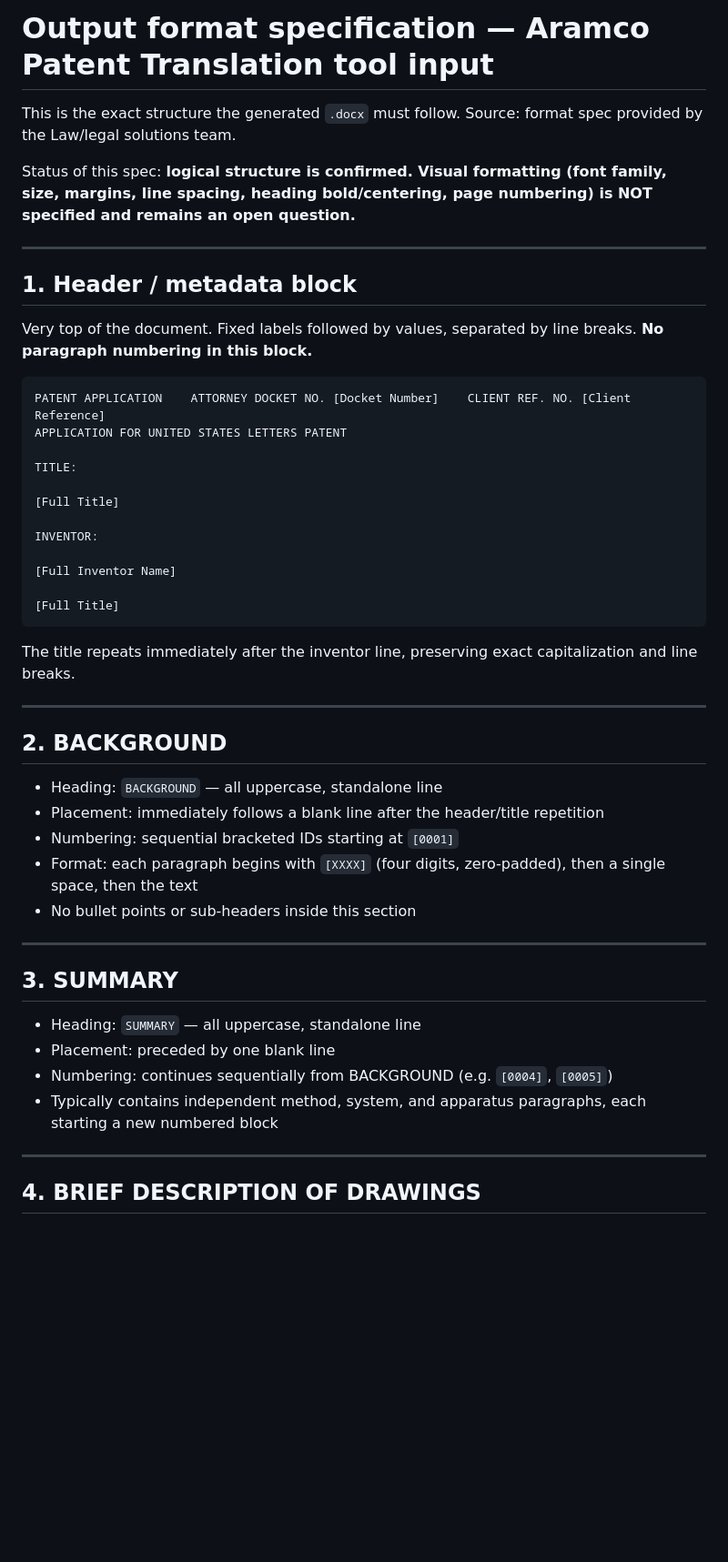
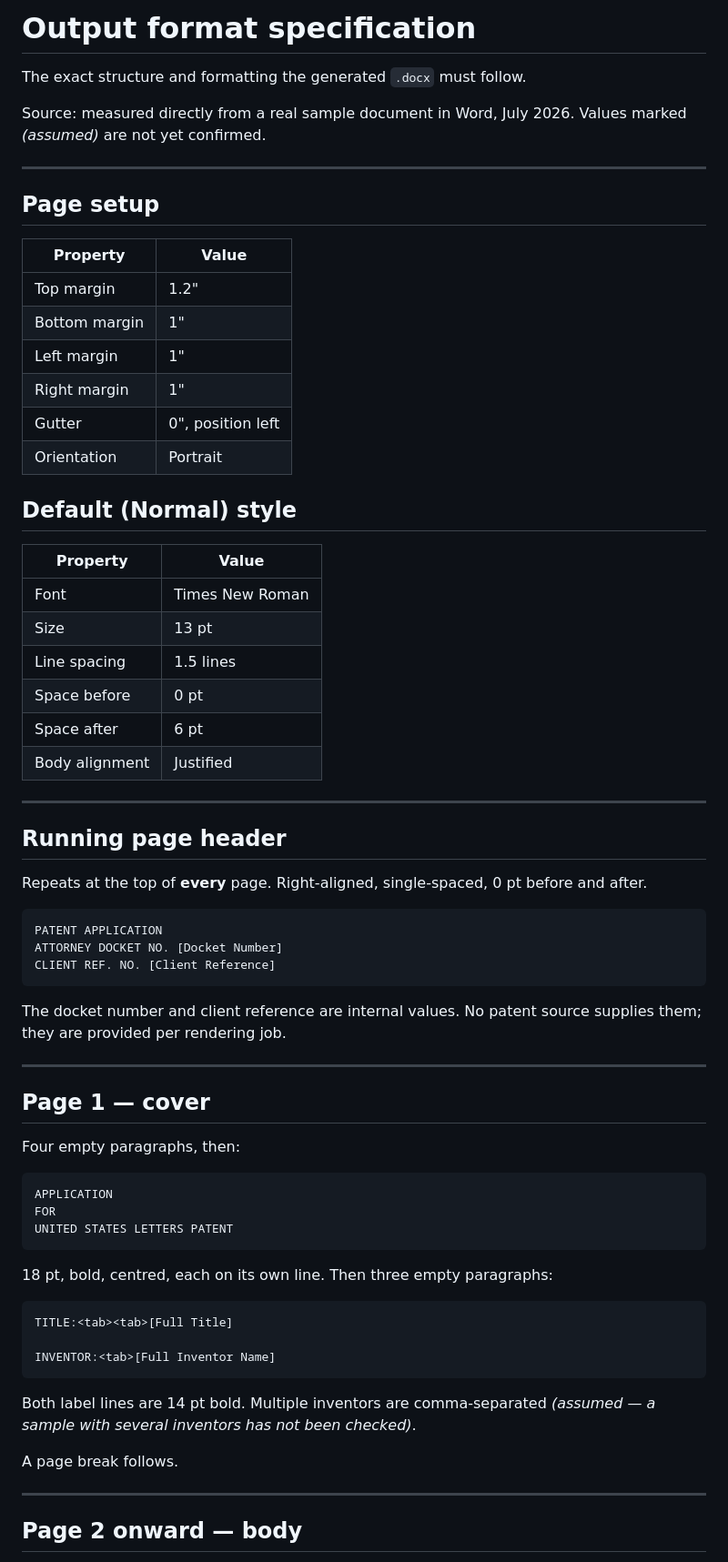
Before and after one commit to zunecs/patent-retriever, a Markdown page: docs/output-format.md, the part around one of its changes. Shown at 91% size. Drawn GitHub-style; blank space fills up the shorter version.

Commit message:
docs: record the measured output format

````diff
--- a/docs/output-format.md
+++ b/docs/output-format.md
@@ -1,59 +1,76 @@
-# Output format specification — Aramco Patent Translation tool input
+# Output format specification
 
-This is the exact structure the generated `.docx` must follow.
-Source: format spec provided by the Law/legal solutions team.
+The exact structure and formatting the generated `.docx` must follow.
 
-Status of this spec: **logical structure is confirmed. Visual formatting
-(font family, size, margins, line spacing, heading bold/centering, page
-numbering) is NOT specified and remains an open question.**
+Source: measured directly from a real sample document in Word, July 2026.
+Values marked *(assumed)* are not yet confirmed.
 
 ---
 
-## 1. Header / metadata block
+## Page setup
 
-Very top of the document. Fixed labels followed by values, separated by
-line breaks. **No paragraph numbering in this block.**
+| Property | Value |
+|---|---|
+| Top margin | 1.2" |
+| Bottom margin | 1" |
+| Left margin | 1" |
+| Right margin | 1" |
+| Gutter | 0", position left |
+| Orientation | Portrait |
 
-```
-PATENT APPLICATION    ATTORNEY DOCKET NO. [Docket Number]    CLIENT REF. NO. [Client Reference]
-APPLICATION FOR UNITED STATES LETTERS PATENT
+## Default (Normal) style
 
-TITLE:
-
-[Full Title]
-
-INVENTOR:
-
-[Full Inventor Name]
-
-[Full Title]
-```
-
-The title repeats immediately after the inventor line, preserving exact
-capitalization and line breaks.
+| Property | Value |
+|---|---|
+| Font | Times New Roman |
+| Size | 13 pt |
+| Line spacing | 1.5 lines |
+| Space before | 0 pt |
+| Space after | 6 pt |
+| Body alignment | Justified |
 
 ---
 
-## 2. BACKGROUND
+## Running page header
 
-- Heading: `BACKGROUND` — all uppercase, standalone line
-- Placement: immediately follows a blank line after the header/title repetition
-- Numbering: sequential bracketed IDs starting at `[0001]`
-- Format: each paragraph begins with `[XXXX]` (four digits, zero-padded),
-  then a single space, then the text
-- No bullet points or sub-headers inside this section
+Repeats at the top of **every** page. Right-aligned, single-spaced, 0 pt
+before and after.
+
+```
+PATENT APPLICATION
+ATTORNEY DOCKET NO. [Docket Number]
+CLIENT REF. NO. [Client Reference]
+```
+
+The docket number and client reference are internal values. No patent source
+supplies them; they are provided per rendering job.
 
 ---
 
-## 3. SUMMARY
+## Page 1 — cover
 
-- Heading: `SUMMARY` — all uppercase, standalone line
-- Placement: preceded by one blank line
-- Numbering: continues sequentially from BACKGROUND (e.g. `[0004]`, `[0005]`)
-- Typically contains independent method, system, and apparatus paragraphs,
-  each starting a new numbered block
+Four empty paragraphs, then:
+
+```
+APPLICATION
+FOR
+UNITED STATES LETTERS PATENT
+```
+
+18 pt, bold, centred, each on its own line. Then three empty paragraphs:
+
+```
+TITLE:<tab><tab>[Full Title]
+
+INVENTOR:<tab>[Full Inventor Name]
+```
+
+Both label lines are 14 pt bold. Multiple inventors are comma-separated
+*(assumed — a sample with several inventors has not been checked)*.
+
+A page break follows.
 
 ---
 
-## 4. BRIEF DESCRIPTION OF DRAWINGS
+## Page 2 onward — body
 
````
Also changed, not shown: other parts of docs/output-format.md (+63 -63 lines).
